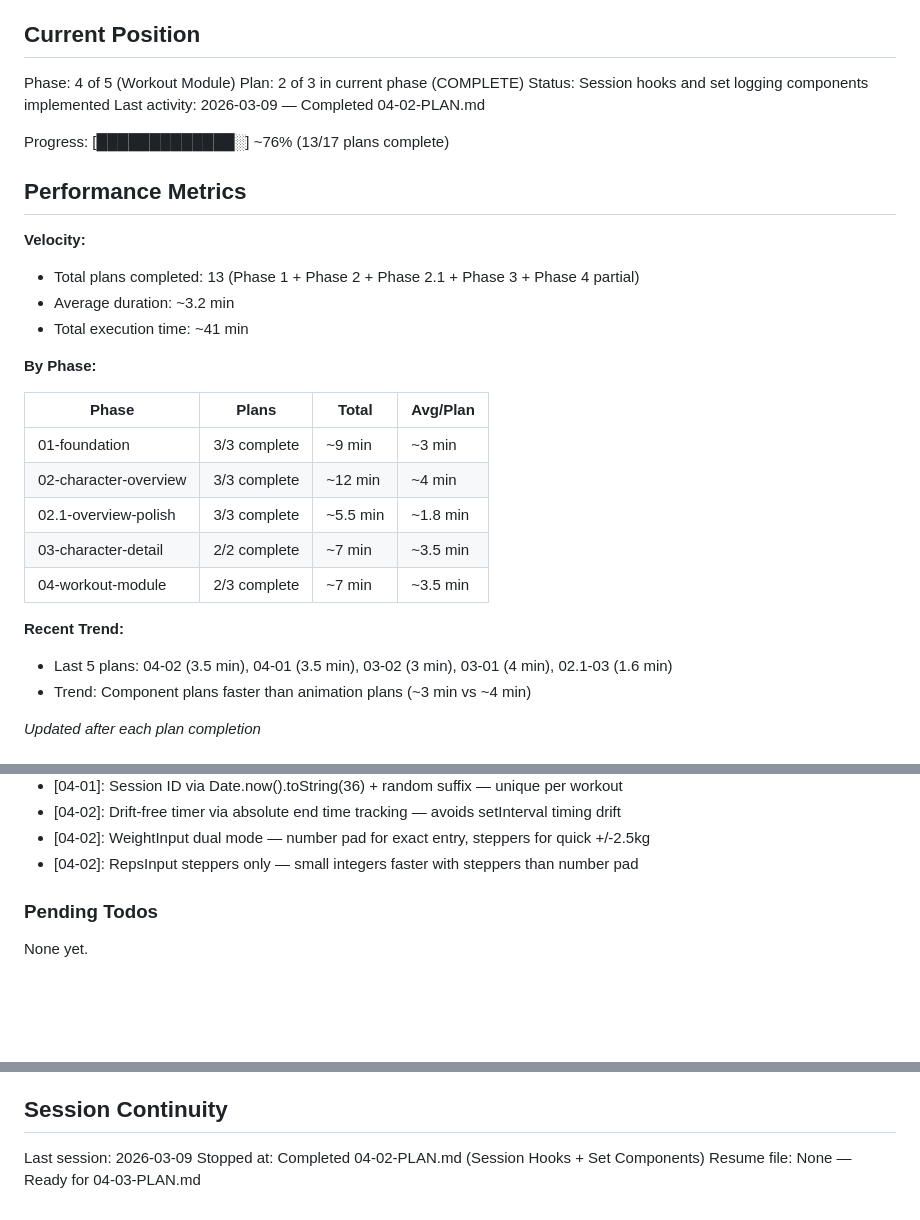
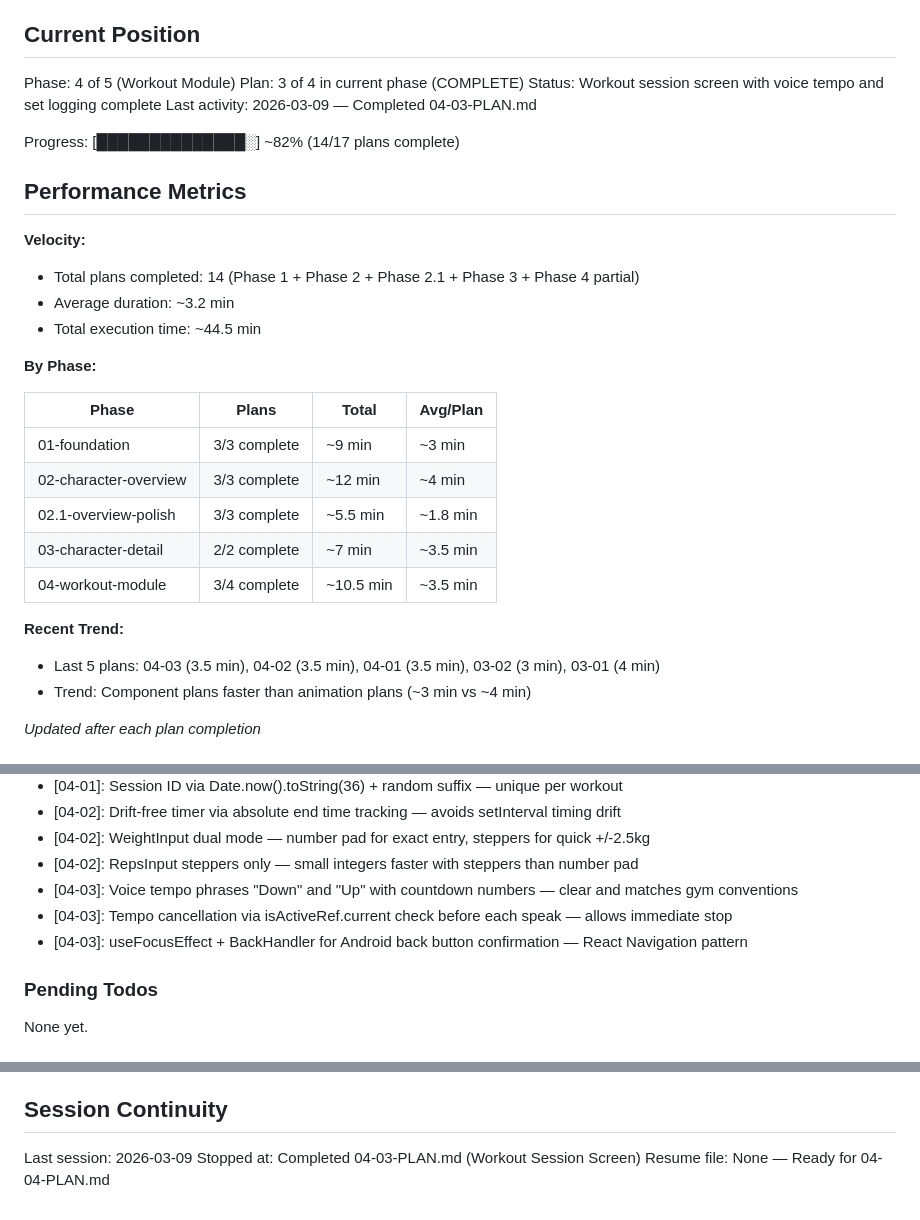
Before and after one commit to AlistairM13/chizld, a Markdown page: .planning/STATE.md, 3 parts joined by grey strips. Rendered like a GitHub page; blank space fills up the shorter version.

Commit message:
docs(04-03): complete workout session screen plan
Tasks completed: 3/3
- useTempoVoice hook for voice-guided tempo
- TempoToggle and SessionHeader components
- WorkoutSessionScreen with full set logging

SUMMARY: .planning/phases/04-workout-module/04-03-SUMMARY.md

```diff
--- a/.planning/STATE.md
+++ b/.planning/STATE.md
@@ -10,18 +10,18 @@ See: .planning/PROJECT.md (updated 2026-03-08)
 ## Current Position
 
 Phase: 4 of 5 (Workout Module)
-Plan: 2 of 3 in current phase (COMPLETE)
-Status: Session hooks and set logging components implemented
-Last activity: 2026-03-09 — Completed 04-02-PLAN.md
+Plan: 3 of 4 in current phase (COMPLETE)
+Status: Workout session screen with voice tempo and set logging complete
+Last activity: 2026-03-09 — Completed 04-03-PLAN.md
 
-Progress: [█████████████░] ~76% (13/17 plans complete)
+Progress: [██████████████░] ~82% (14/17 plans complete)
 
 ## Performance Metrics
 
 **Velocity:**
-- Total plans completed: 13 (Phase 1 + Phase 2 + Phase 2.1 + Phase 3 + Phase 4 partial)
+- Total plans completed: 14 (Phase 1 + Phase 2 + Phase 2.1 + Phase 3 + Phase 4 partial)
 - Average duration: ~3.2 min
-- Total execution time: ~41 min
+- Total execution time: ~44.5 min
 
 **By Phase:**
 
@@ -31,10 +31,10 @@ Progress: [█████████████░] ~76% (13/17 plans complet
 | 02-character-overview | 3/3 complete | ~12 min | ~4 min |
 | 02.1-overview-polish | 3/3 complete | ~5.5 min | ~1.8 min |
 | 03-character-detail | 2/2 complete | ~7 min | ~3.5 min |
-| 04-workout-module | 2/3 complete | ~7 min | ~3.5 min |
+| 04-workout-module | 3/4 complete | ~10.5 min | ~3.5 min |
 
 **Recent Trend:**
-- Last 5 plans: 04-02 (3.5 min), 04-01 (3.5 min), 03-02 (3 min), 03-01 (4 min), 02.1-03 (1.6 min)
+- Last 5 plans: 04-03 (3.5 min), 04-02 (3.5 min), 04-01 (3.5 min), 03-02 (3 min), 03-01 (4 min)
 - Trend: Component plans faster than animation plans (~3 min vs ~4 min)
 
 *Updated after each plan completion*
@@ -86,6 +86,9 @@ Recent decisions affecting current work:
 - [04-02]: Drift-free timer via absolute end time tracking — avoids setInterval timing drift
 - [04-02]: WeightInput dual mode — number pad for exact entry, steppers for quick +/-2.5kg
 - [04-02]: RepsInput steppers only — small integers faster with steppers than number pad
+- [04-03]: Voice tempo phrases "Down" and "Up" with countdown numbers — clear and matches gym conventions
+- [04-03]: Tempo cancellation via isActiveRef.current check before each speak — allows immediate stop
+- [04-03]: useFocusEffect + BackHandler for Android back button confirmation — React Navigation pattern
 
 ### Pending Todos
 
@@ -106,5 +109,5 @@ None yet.
 ## Session Continuity
 
 Last session: 2026-03-09
-Stopped at: Completed 04-02-PLAN.md (Session Hooks + Set Components)
-Resume file: None — Ready for 04-03-PLAN.md
+Stopped at: Completed 04-03-PLAN.md (Workout Session Screen)
+Resume file: None — Ready for 04-04-PLAN.md
```
Also changed, not shown: 2 other files.
